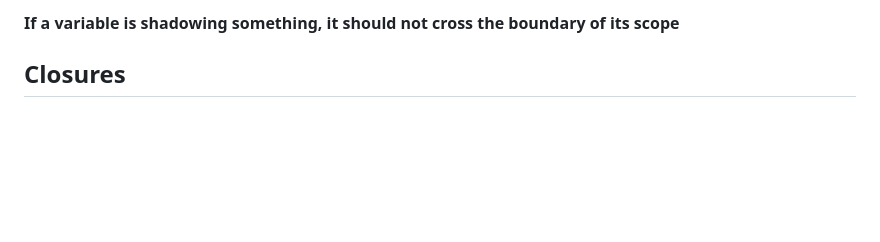
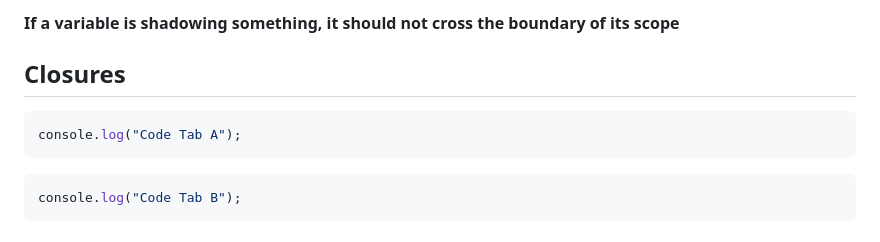
Before and after one commit to creatifying121/JS-Interview-Practice, a Markdown page: README.md, the part around the change. Drawn GitHub-style; blank space fills up the shorter version.

````diff
--- a/README.md
+++ b/README.md
@@ -325,3 +325,11 @@ var a = 10;
 **If a variable is shadowing something, it should not cross the boundary of its scope**
 
 ## Closures
+
+```javascript I'm A tab
+console.log("Code Tab A");
+```
+
+```javascript I'm tab B
+console.log("Code Tab B");
+```
````
